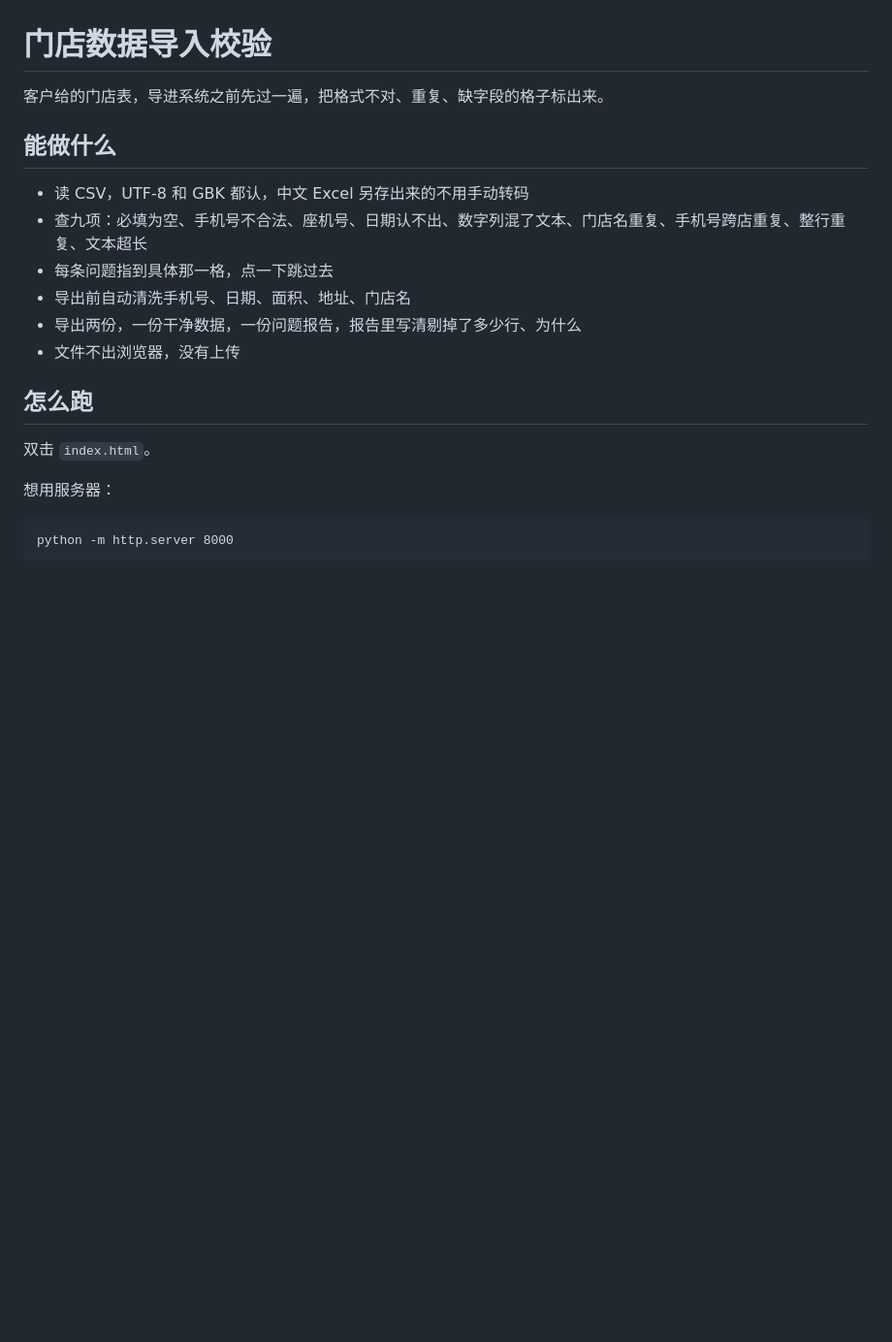
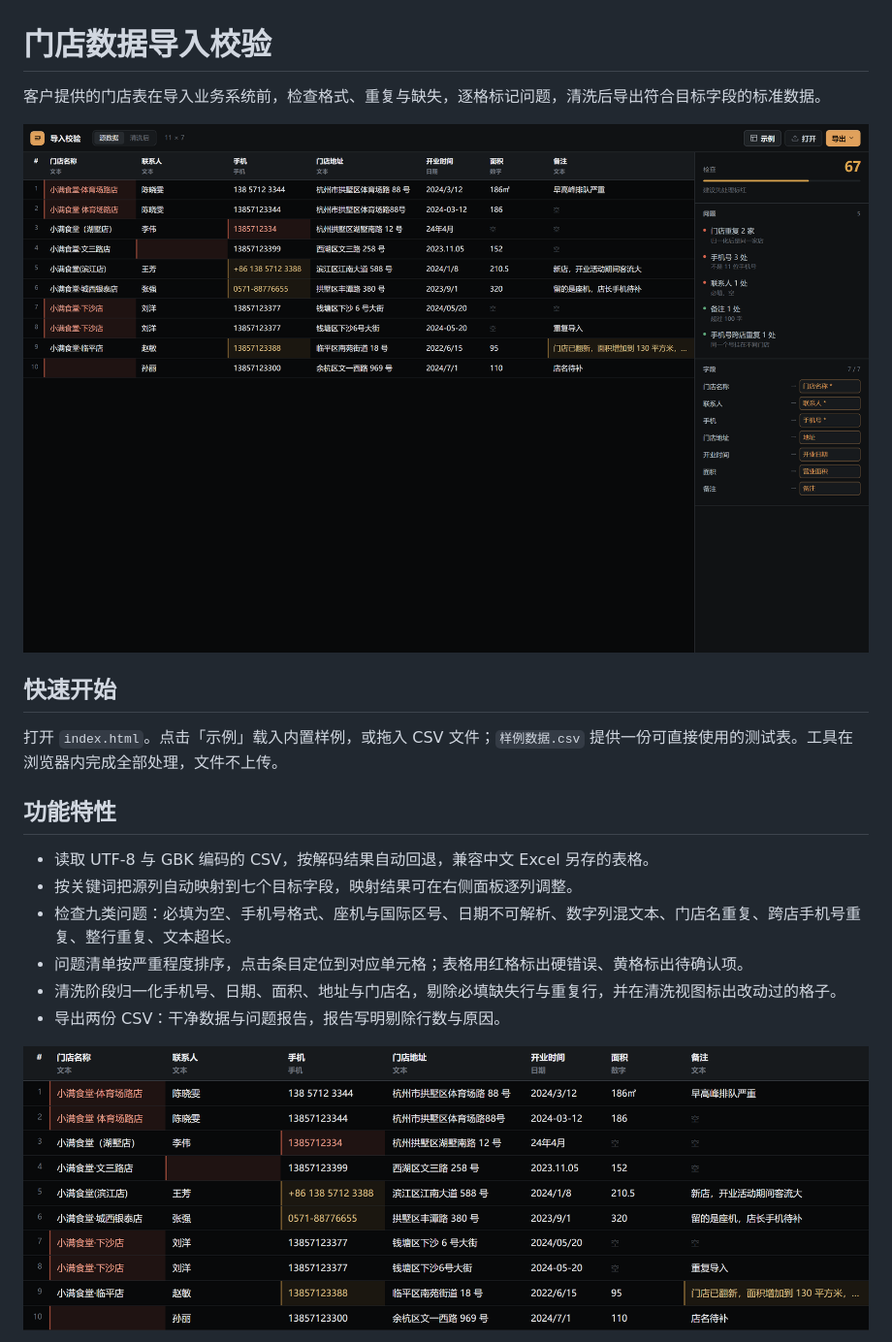
Before and after one commit to ruyanfenghua/daoru-jiancha, a Markdown page: README.md, the part around one of its changes. Shown at 97% size. Rendered like a GitHub page; pictures changed too: docs/images/shot-doctor-1.png (added), docs/images/shot-doctor-3.png (added); blank space fills up the shorter version.

````diff
--- a/README.md
+++ b/README.md
@@ -1,23 +1,21 @@
 # 门店数据导入校验
 
-客户给的门店表，导进系统之前先过一遍，把格式不对、重复、缺字段的格子标出来。
+客户提供的门店表在导入业务系统前，检查格式、重复与缺失，逐格标记问题，清洗后导出符合目标字段的标准数据。
 
-## 能做什么
+![源数据与问题清单](docs/images/shot-doctor-1.png)
 
-- 读 CSV，UTF-8 和 GBK 都认，中文 Excel 另存出来的不用手动转码
-- 查九项：必填为空、手机号不合法、座机号、日期认不出、数字列混了文本、门店名重复、手机号跨店重复、整行重复、文本超长
-- 每条问题指到具体那一格，点一下跳过去
-- 导出前自动清洗手机号、日期、面积、地址、门店名
-- 导出两份，一份干净数据，一份问题报告，报告里写清剔掉了多少行、为什么
-- 文件不出浏览器，没有上传
+## 快速开始
 
-## 怎么跑
+打开 `index.html`。点击「示例」载入内置样例，或拖入 CSV 文件；`样例数据.csv` 提供一份可直接使用的测试表。工具在浏览器内完成全部处理，文件不上传。
 
-双击 `index.html`。
+## 功能特性
 
-想用服务器：
+- 读取 UTF-8 与 GBK 编码的 CSV，按解码结果自动回退，兼容中文 Excel 另存的表格。
+- 按关键词把源列自动映射到七个目标字段，映射结果可在右侧面板逐列调整。
+- 检查九类问题：必填为空、手机号格式、座机与国际区号、日期不可解析、数字列混文本、门店名重复、跨店手机号重复、整行重复、文本超长。
+- 问题清单按严重程度排序，点击条目定位到对应单元格；表格用红格标出硬错误、黄格标出待确认项。
+- 清洗阶段归一化手机号、日期、面积、地址与门店名，剔除必填缺失行与重复行，并在清洗视图标出改动过的格子。
+- 导出两份 CSV：干净数据与问题报告，报告写明剔除行数与原因。
 
-```
-python -m http.server 8000
-```
+![源数据格级标记](docs/images/shot-doctor-3.png)
 
````
Also changed, not shown: other parts of README.md (+26 -7 lines), docs/验收报告.md (added, +67 -0 lines), docs/images/shot-doctor-2.png (added), 4 other files.
